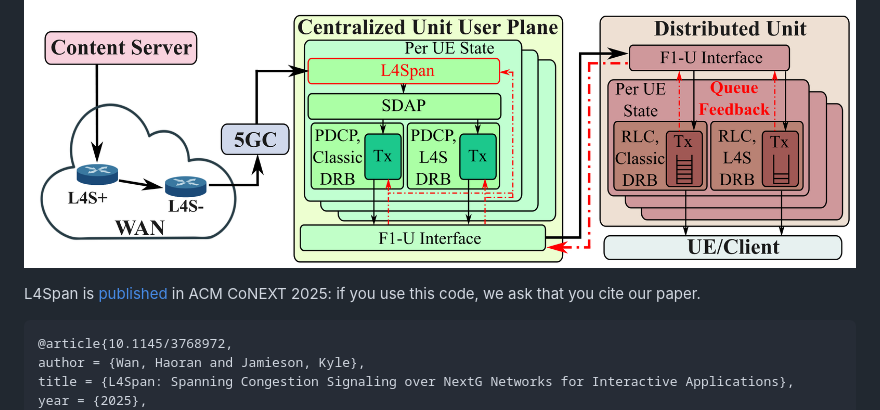
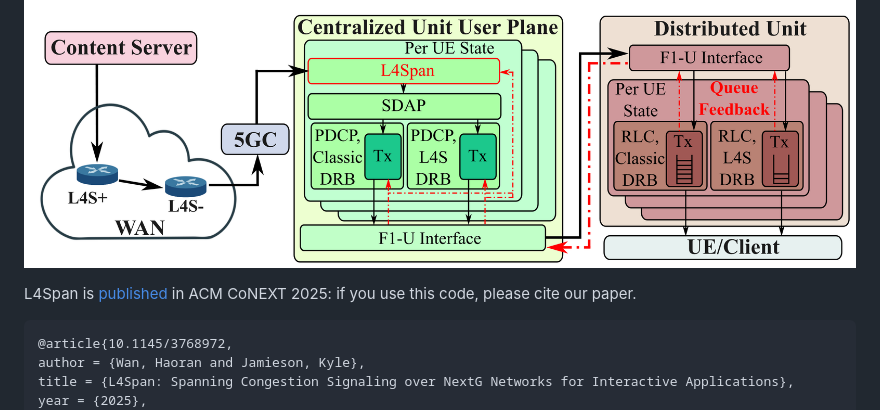
Before and after one commit to PrincetonUniversity/L4Span, a Markdown page: README.md, the part around the change. Rendered like a GitHub page.

````diff
--- a/README.md
+++ b/README.md
@@ -4,7 +4,7 @@
 
 ![l4span](figures/l4span.png "L4Span system overview")
 
-L4Span is [published](https://doi.org/10.1145/3768972) in ACM CoNEXT 2025: if you use this code, we ask that you cite our paper.
+L4Span is [published](https://doi.org/10.1145/3768972) in ACM CoNEXT 2025: if you use this code, please cite our paper.
 
 ```
 @article{10.1145/3768972,
````
